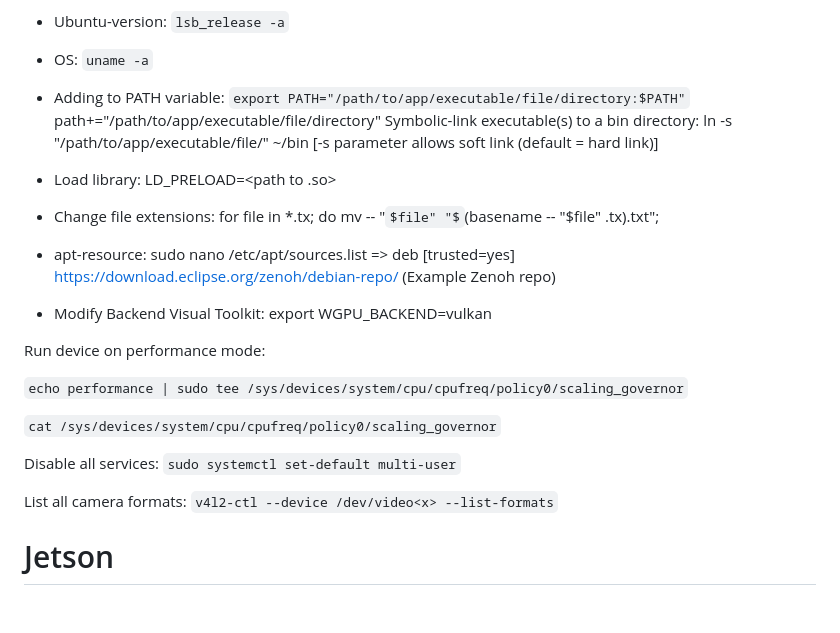
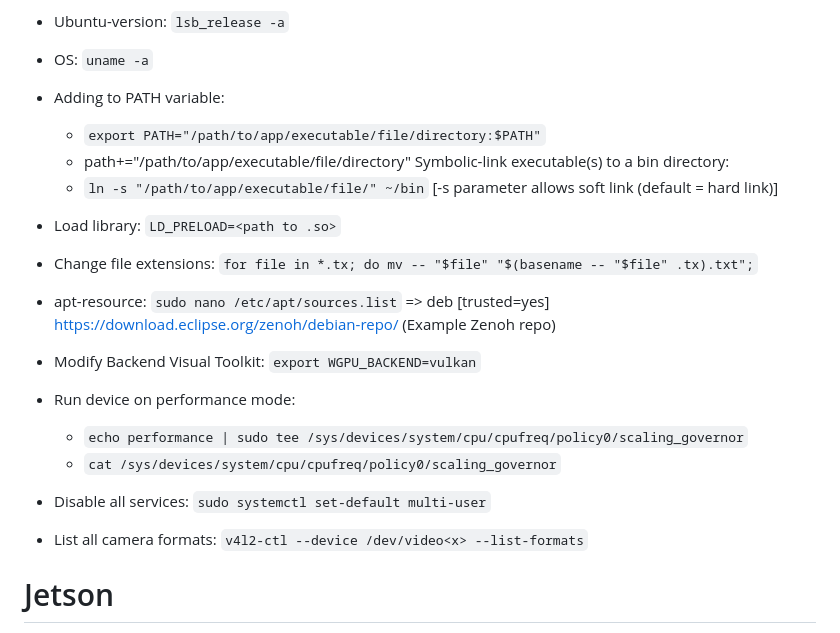
Before and after one commit to JohnMVSantos/JohnMVSantos, a Markdown page: SoftwareCommands.md, the part around the change. GitHub-like rendering; some formulas as TeX source; blank space fills up the shorter version.

Commit message:
Updated software commands.

```diff
--- a/SoftwareCommands.md
+++ b/SoftwareCommands.md
@@ -69,24 +69,23 @@ Linux
 * Ubuntu-version: `lsb_release -a`
 * OS: `uname -a`
 
-* Adding to PATH variable: `export PATH="/path/to/app/executable/file/directory:$PATH"`
-						 path+="/path/to/app/executable/file/directory"
-Symbolic-link executable(s) to a bin directory: ln -s "/path/to/app/executable/file/" ~/bin  [-s parameter allows soft link (default = hard link)]
+* Adding to PATH variable:
+    * `export PATH="/path/to/app/executable/file/directory:$PATH"`
+    * path+="/path/to/app/executable/file/directory"
+Symbolic-link executable(s) to a bin directory:
+    * `ln -s "/path/to/app/executable/file/" ~/bin` [-s parameter allows soft link (default = hard link)]
 
-* Load library: LD_PRELOAD=<path to .so>
-* Change file extensions: for file in *.tx; do mv -- "$file" "$(basename -- "$file" .tx).txt";
-* apt-resource: sudo nano /etc/apt/sources.list => deb [trusted=yes] https://download.eclipse.org/zenoh/debian-repo/ (Example Zenoh repo)
-* Modify Backend Visual Toolkit: export WGPU_BACKEND=vulkan
+* Load library: `LD_PRELOAD=<path to .so>`
+* Change file extensions: `for file in *.tx; do mv -- "$file" "$(basename -- "$file" .tx).txt";`
+* apt-resource: `sudo nano /etc/apt/sources.list` => deb [trusted=yes] https://download.eclipse.org/zenoh/debian-repo/ (Example Zenoh repo)
+* Modify Backend Visual Toolkit: `export WGPU_BACKEND=vulkan`
 
-Run device on performance mode:
+* Run device on performance mode:
+    * `echo performance | sudo tee /sys/devices/system/cpu/cpufreq/policy0/scaling_governor`
+    * `cat /sys/devices/system/cpu/cpufreq/policy0/scaling_governor`
 
-`echo performance | sudo tee /sys/devices/system/cpu/cpufreq/policy0/scaling_governor`
-
-`cat /sys/devices/system/cpu/cpufreq/policy0/scaling_governor`
-
-Disable all services: `sudo systemctl set-default multi-user`
-
-List all camera formats: `v4l2-ctl --device /dev/video<x> --list-formats`
+* Disable all services: `sudo systemctl set-default multi-user`
+* List all camera formats: `v4l2-ctl --device /dev/video<x> --list-formats`
 
 Jetson
 =======
```
